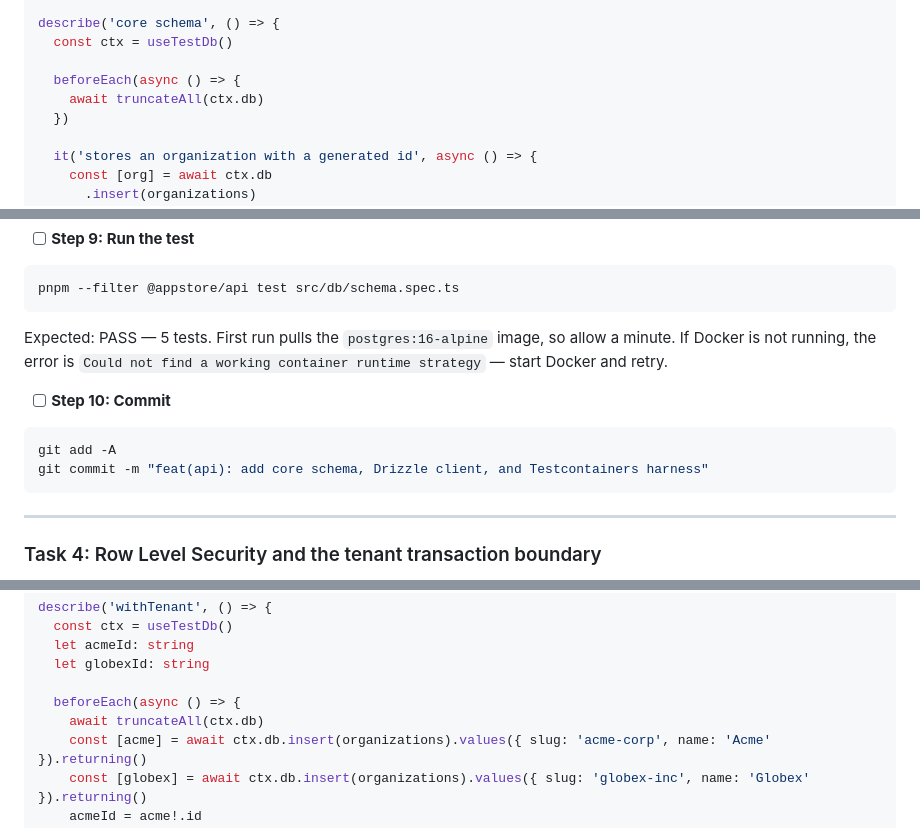
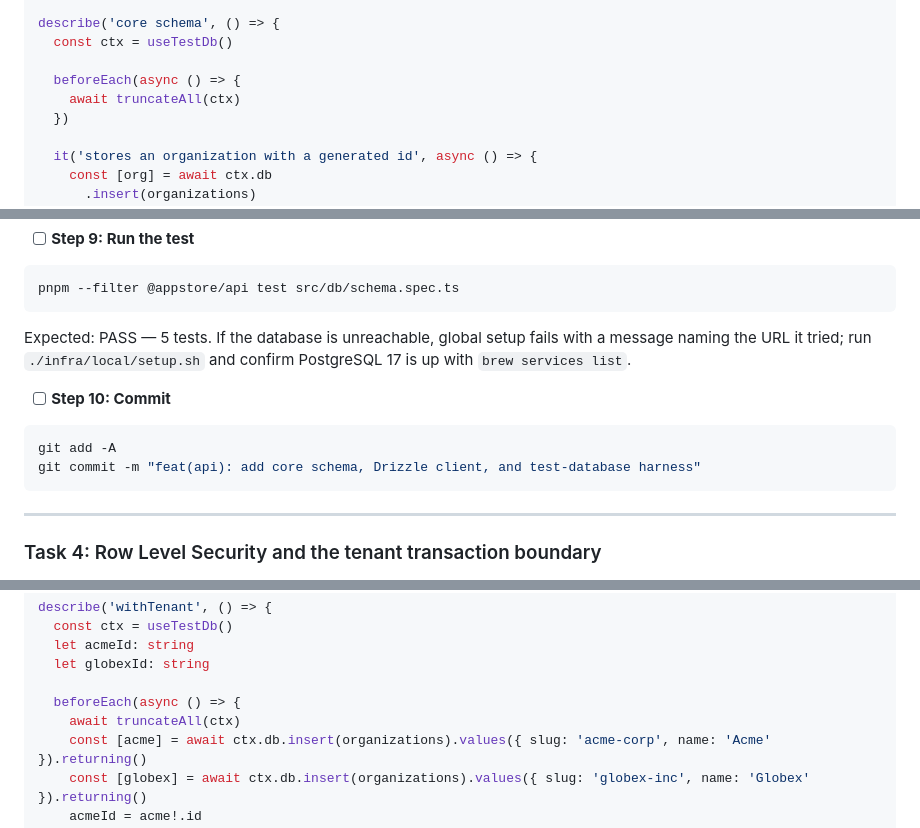
Before and after one commit to Aybis/appstore, a Markdown page: docs/04-plan/01-api-core.md, 3 parts joined by grey strips. Drawn GitHub-style.

````diff
--- a/docs/04-plan/01-api-core.md
+++ b/docs/04-plan/01-api-core.md
@@ -826,7 +887,7 @@ describe('core schema', () => {
   const ctx = useTestDb()
 
   beforeEach(async () => {
-    await truncateAll(ctx.db)
+    await truncateAll(ctx)
   })
 
   it('stores an organization with a generated id', async () => {
@@ -896,13 +957,13 @@ describe('core schema', () => {
 pnpm --filter @appstore/api test src/db/schema.spec.ts
 ```
 
-Expected: PASS — 5 tests. First run pulls the `postgres:16-alpine` image, so allow a minute. If Docker is not running, the error is `Could not find a working container runtime strategy` — start Docker and retry.
+Expected: PASS — 5 tests. If the database is unreachable, global setup fails with a message naming the URL it tried; run `./infra/local/setup.sh` and confirm PostgreSQL 17 is up with `brew services list`.
 
 - [ ] **Step 10: Commit**
 
 ```bash
 git add -A
-git commit -m "feat(api): add core schema, Drizzle client, and Testcontainers harness"
+git commit -m "feat(api): add core schema, Drizzle client, and test-database harness"
 ```
 
 ---
@@ -1037,7 +1098,7 @@ describe('withTenant', () => {
   let globexId: string
 
   beforeEach(async () => {
-    await truncateAll(ctx.db)
+    await truncateAll(ctx)
     const [acme] = await ctx.db.insert(organizations).values({ slug: 'acme-corp', name: 'Acme' }).returning()
     const [globex] = await ctx.db.insert(organizations).values({ slug: 'globex-inc', name: 'Globex' }).returning()
     acmeId = acme!.id
````
Also changed, not shown: other parts of docs/04-plan/01-api-core.md (+95 -34 lines).
